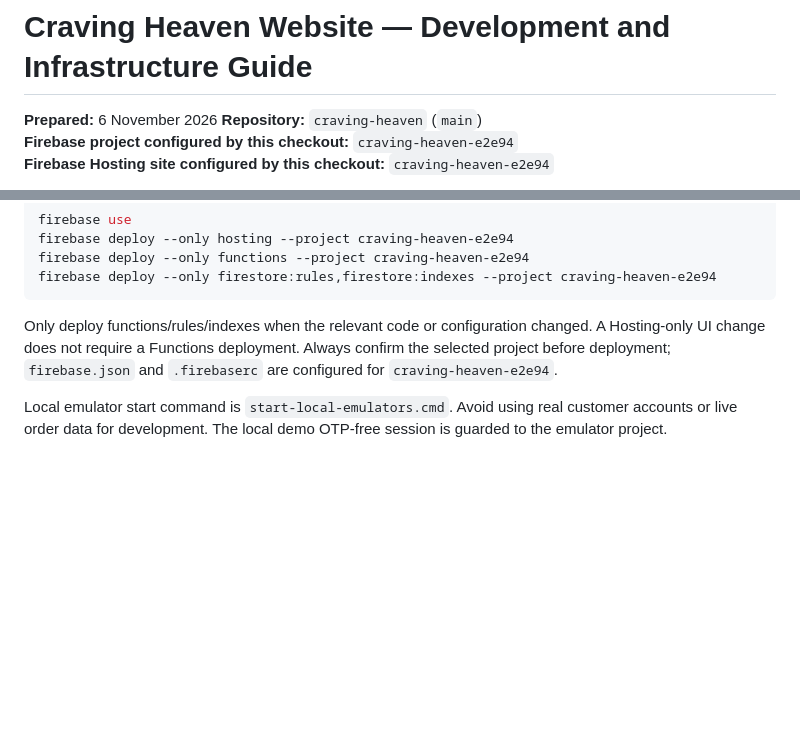
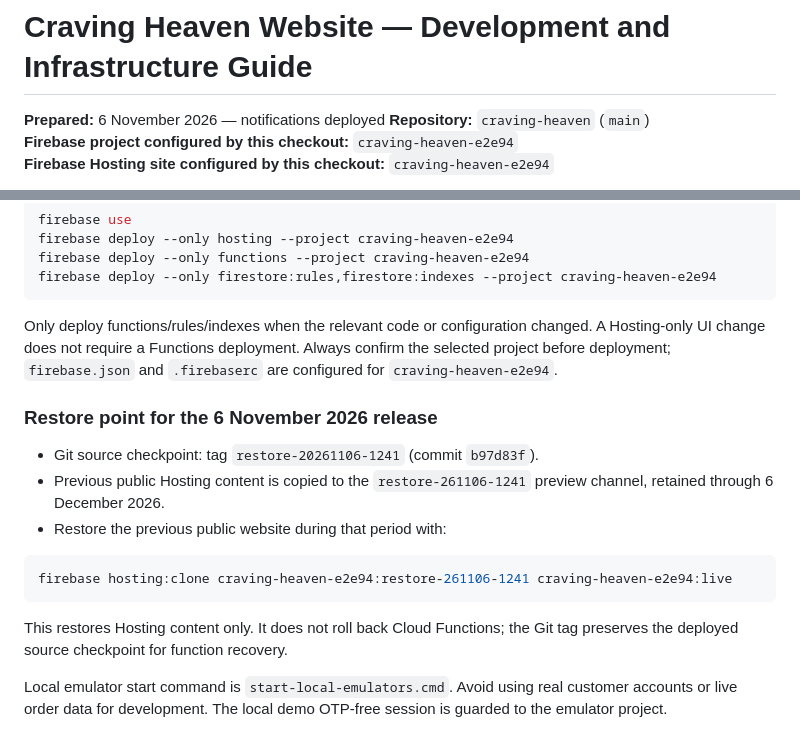
Before and after one commit to cravinghavencom-rgb/craving-heaven, a Markdown page: docs/DEVELOPMENT_AND_INFRASTRUCTURE_GUIDE.md, 2 parts joined by grey strips. Drawn GitHub-style; blank space fills up the shorter version.

Commit message:
Document November release rollback steps

````diff
--- a/docs/DEVELOPMENT_AND_INFRASTRUCTURE_GUIDE.md
+++ b/docs/DEVELOPMENT_AND_INFRASTRUCTURE_GUIDE.md
@@ -1,6 +1,6 @@
 # Craving Heaven Website — Development and Infrastructure Guide
 
-**Prepared:** 6 November 2026
+**Prepared:** 6 November 2026 — notifications deployed
 **Repository:** `craving-heaven` (`main`)
 **Firebase project configured by this checkout:** `craving-heaven-e2e94`
 **Firebase Hosting site configured by this checkout:** `craving-heaven-e2e94`
@@ -192,6 +192,18 @@ firebase deploy --only firestore:rules,firestore:indexes --project craving-heave
 
 Only deploy functions/rules/indexes when the relevant code or configuration changed. A Hosting-only UI change does not require a Functions deployment. Always confirm the selected project before deployment; `firebase.json` and `.firebaserc` are configured for `craving-heaven-e2e94`.
 
+### Restore point for the 6 November 2026 release
+
+- Git source checkpoint: tag `restore-20261106-1241` (commit `b97d83f`).
+- Previous public Hosting content is copied to the `restore-261106-1241` preview channel, retained through 6 December 2026.
+- Restore the previous public website during that period with:
+
+```powershell
+firebase hosting:clone craving-heaven-e2e94:restore-261106-1241 craving-heaven-e2e94:live
+```
+
+This restores Hosting content only. It does not roll back Cloud Functions; the Git tag preserves the deployed source checkpoint for function recovery.
+
 Local emulator start command is `start-local-emulators.cmd`. Avoid using real customer accounts or live order data for development. The local demo OTP-free session is guarded to the emulator project.
 
 ## 9. Cost guide (official rates checked 3 November 2026)
````
